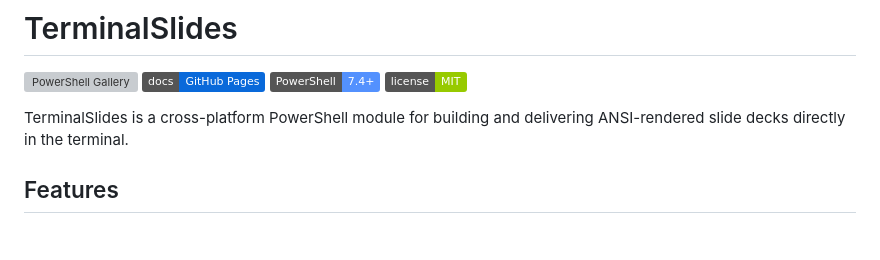
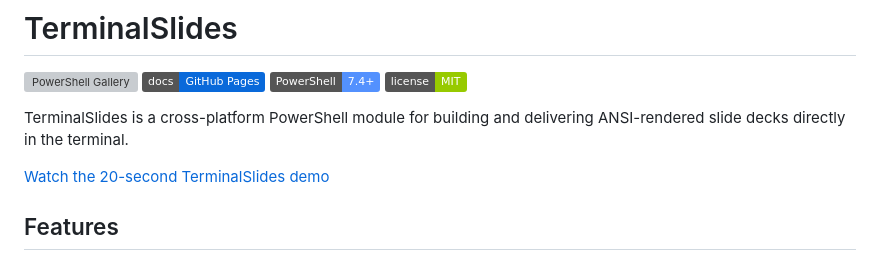
Before and after one commit to jorgeasaurus/TerminalSlides, a Markdown page: README.md, the part around the change. Drawn GitHub-style; badges without logos; blank space fills up the shorter version; grey boxes are pictures that could not be loaded.

Commit message:
docs: link social demo from readme

```diff
--- a/README.md
+++ b/README.md
@@ -6,6 +6,8 @@
 [![License](https://img.shields.io/badge/license-MIT-green.svg)](./LICENSE)
 
 TerminalSlides is a cross-platform PowerShell module for building and delivering ANSI-rendered slide decks directly in the terminal.
+
+[Watch the 20-second TerminalSlides demo](./Assets/terminalslides-social-demo.mp4)
 
 ## Features
 
```
